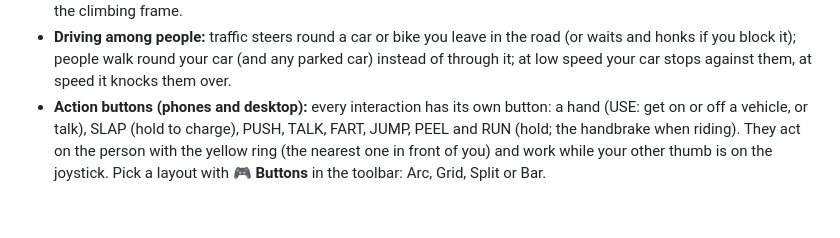
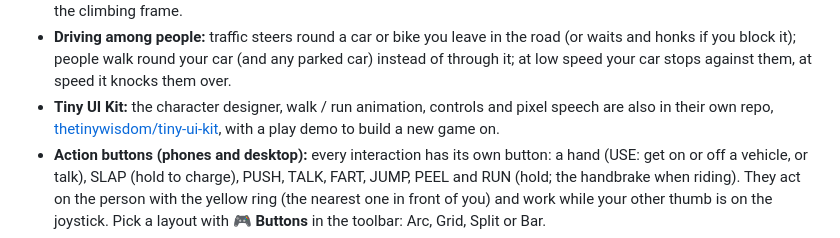
Before and after one commit to thetinywisdom/character-creator, a Markdown page: README.md, the part around the change. GitHub-like rendering; blank space fills up the shorter version.

Commit message:
Docs: note the Tiny UI Kit export (thetinywisdom/tiny-ui-kit)
Co-Authored-By: Claude Opus 5.5 <noreply@anthropic.com>
Claude-Session: https://claude.ai/code/session_019EEVVA19kbL6EYGmUMtjsK

```diff
--- a/README.md
+++ b/README.md
@@ -49,6 +49,10 @@ agents to build games on. **Agents: read `SKILLS.md`.**
   the road (or waits and honks if you block it); people walk round your car (and any parked car)
   instead of through it; at low speed your car stops against them, at speed
   it knocks them over.
+- **Tiny UI Kit:** the character designer, walk / run animation, controls
+  and pixel speech are also in their own repo,
+  [thetinywisdom/tiny-ui-kit](https://github.com/thetinywisdom/tiny-ui-kit),
+  with a play demo to build a new game on.
 - **Action buttons (phones and desktop):** every interaction has its own
   button: a hand (USE: get on or off a vehicle, or talk), SLAP (hold to
   charge), PUSH, TALK, FART, JUMP, PEEL and RUN (hold; the handbrake when
```
Also changed, not shown: PLAN.md (+1 -0 lines).
